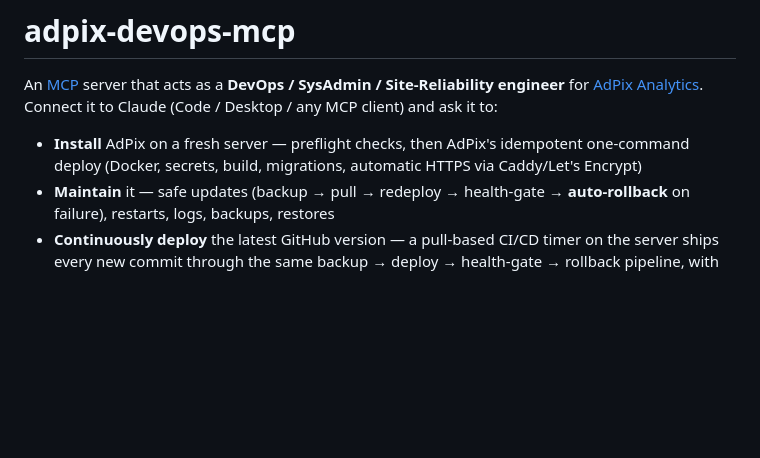
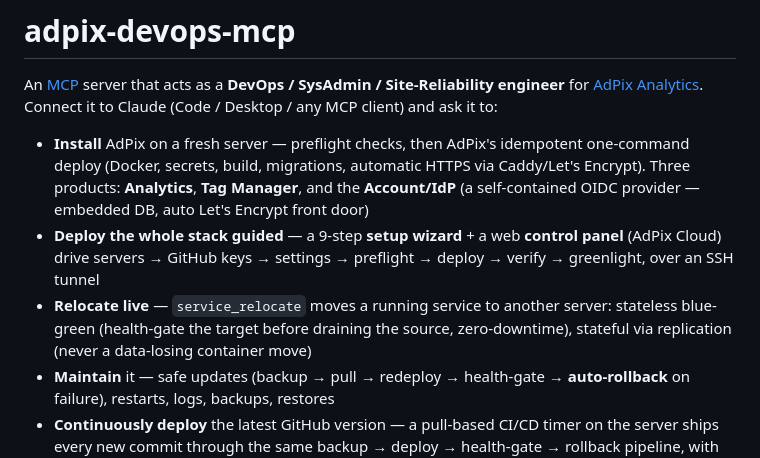
Before and after one commit to mehrabiyan/adpix-devops-mcp, a Markdown page: README.md, the part around one of its changes. GitHub-like rendering; blank space fills up the shorter version.

```diff
--- a/README.md
+++ b/README.md
@@ -2,7 +2,9 @@
 
 An [MCP](https://modelcontextprotocol.io) server that acts as a **DevOps / SysAdmin / Site-Reliability engineer** for [AdPix Analytics](https://github.com/mehrabiyan/adpix). Connect it to Claude (Code / Desktop / any MCP client) and ask it to:
 
-- **Install** AdPix on a fresh server — preflight checks, then AdPix's idempotent one-command deploy (Docker, secrets, build, migrations, automatic HTTPS via Caddy/Let's Encrypt)
+- **Install** AdPix on a fresh server — preflight checks, then AdPix's idempotent one-command deploy (Docker, secrets, build, migrations, automatic HTTPS via Caddy/Let's Encrypt). Three products: **Analytics**, **Tag Manager**, and the **Account/IdP** (a self-contained OIDC provider — embedded DB, auto Let's Encrypt front door)
+- **Deploy the whole stack guided** — a 9-step **setup wizard** + a web **control panel** (AdPix Cloud) drive servers → GitHub keys → settings → preflight → deploy → verify → greenlight, over an SSH tunnel
+- **Relocate live** — `service_relocate` moves a running service to another server: stateless blue-green (health-gate the target before draining the source, zero-downtime), stateful via replication (never a data-losing container move)
 - **Maintain** it — safe updates (backup → pull → redeploy → health-gate → **auto-rollback** on failure), restarts, logs, backups, restores
 - **Continuously deploy** the latest GitHub version — a pull-based CI/CD timer on the server ships every new commit through the same backup → deploy → health-gate → rollback pipeline, with webhook alerts and a deploy history
 - **Monitor** security, uptime and loading speed — container + front-door health, system metrics, TTFB/TLS timing reports, certificate expiry, security audits
```
Also changed, not shown: other parts of README.md (+18 -3 lines), CLAUDE.md (added, +58 -0 lines), docs/mcp-client-setup.md (added, +116 -0 lines).
